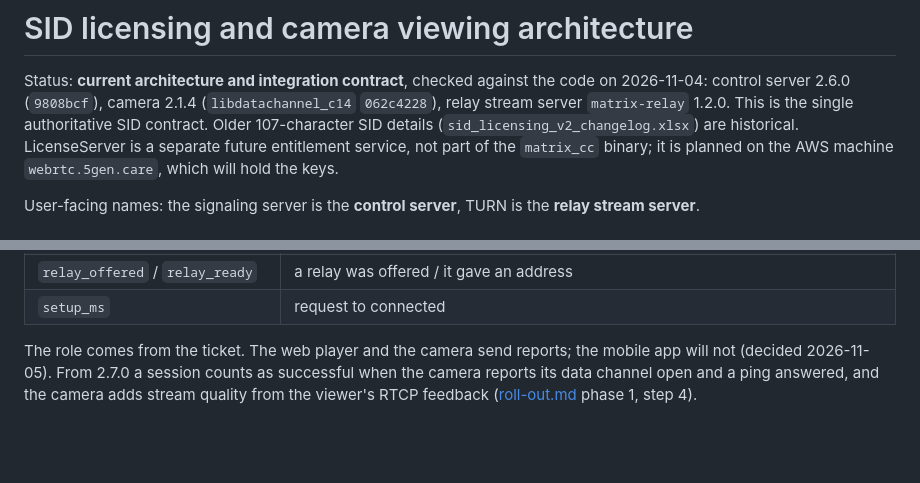
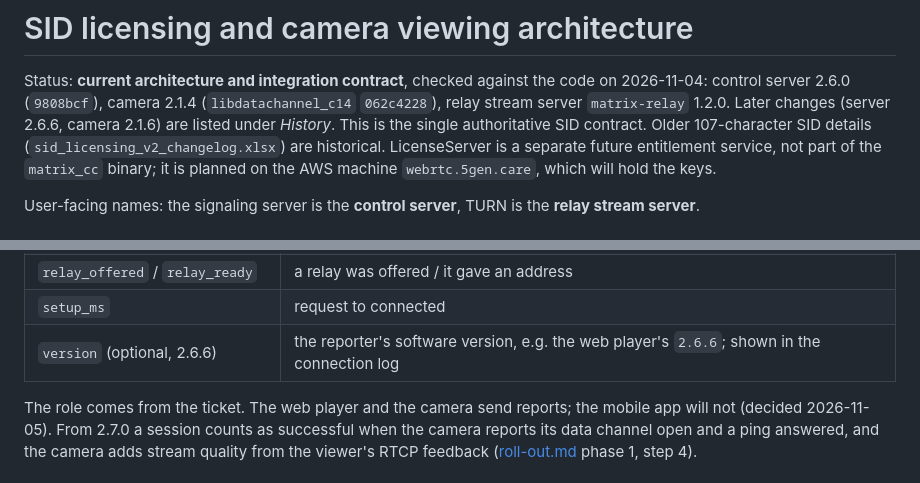
Before and after one commit to l30nnguyen/webrtc, a Markdown page: design/sid_licensing_architecture_v2.md, 2 parts joined by grey strips. Rendered like a GitHub page; blank space fills up the shorter version.

Commit message:
docs: SID architecture notes the report version and later changes
Co-Authored-By: Claude Opus 5.5 <noreply@anthropic.com>
Claude-Session: https://claude.ai/code/session_01XY1hYw4ppbXeAhxwxaiyYx

```diff
--- a/design/sid_licensing_architecture_v2.md
+++ b/design/sid_licensing_architecture_v2.md
@@ -3,6 +3,7 @@
 Status: **current architecture and integration contract**, checked against
 the code on 2026-11-04: control server 2.6.0 (`9808bcf`), camera 2.1.4
 (`libdatachannel_c14` `062c4228`), relay stream server `matrix-relay` 1.2.0.
+Later changes (server 2.6.6, camera 2.1.6) are listed under *History*.
 This is the single authoritative SID contract. Older 107-character SID
 details (`sid_licensing_v2_changelog.xlsx`) are historical. LicenseServer is a
 separate future entitlement service, not part of the `matrix_cc` binary; it is
@@ -300,6 +301,7 @@ and never forwards it:
 | `error` (failed) | `unauthorized`, `camera_offline`, `no_offer`, `no_answer` (camera side: the viewer never answered), `no_path`, `timeout`, `closed`, `other` |
 | `relay_offered` / `relay_ready` | a relay was offered / it gave an address |
 | `setup_ms` | request to connected |
+| `version` (optional, 2.6.6) | the reporter's software version, e.g. the web player's `2.6.6`; shown in the connection log |
 
 The role comes from the ticket. The web player and the camera send reports;
 the mobile app will not (decided 2026-11-05). From 2.7.0 a session counts as
```
